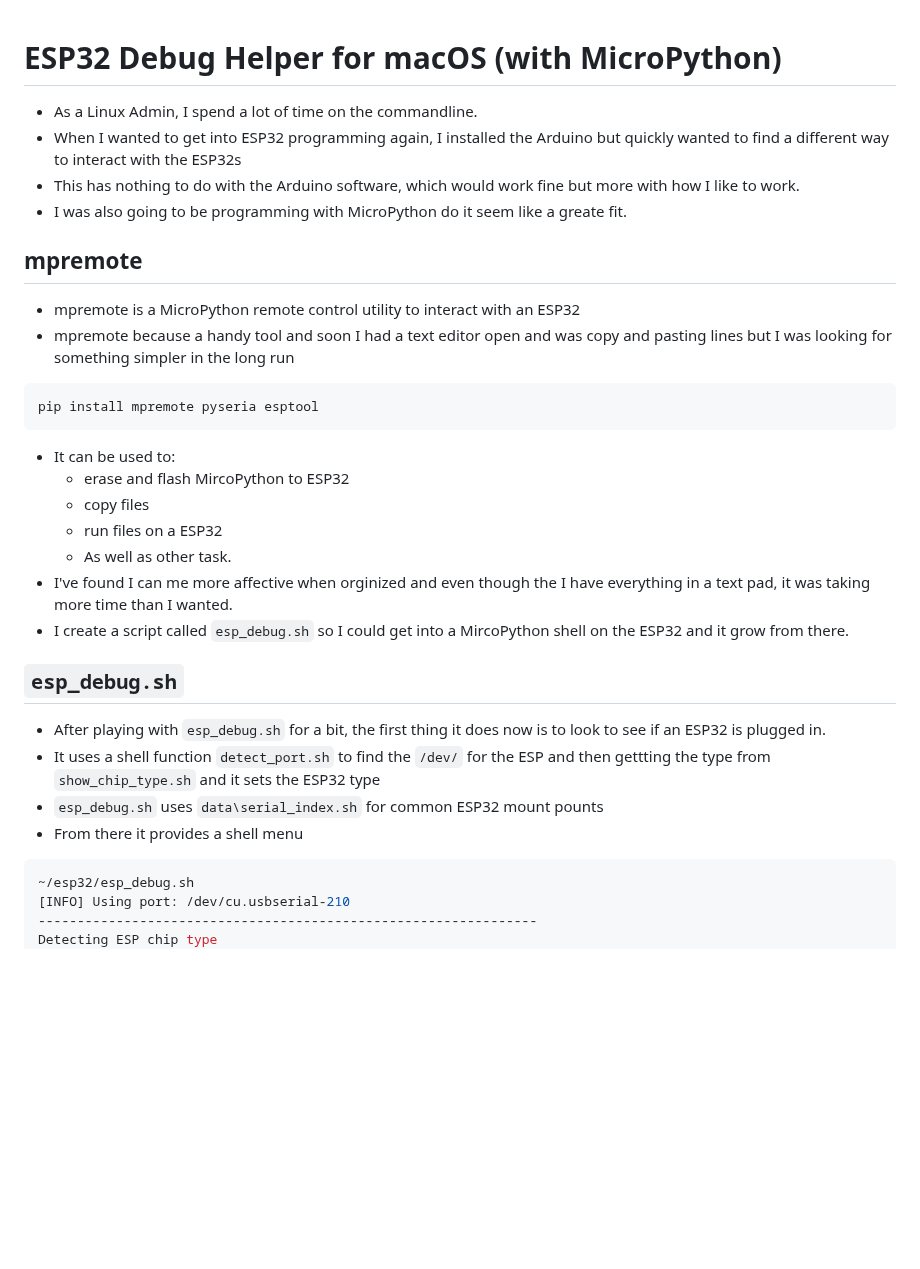
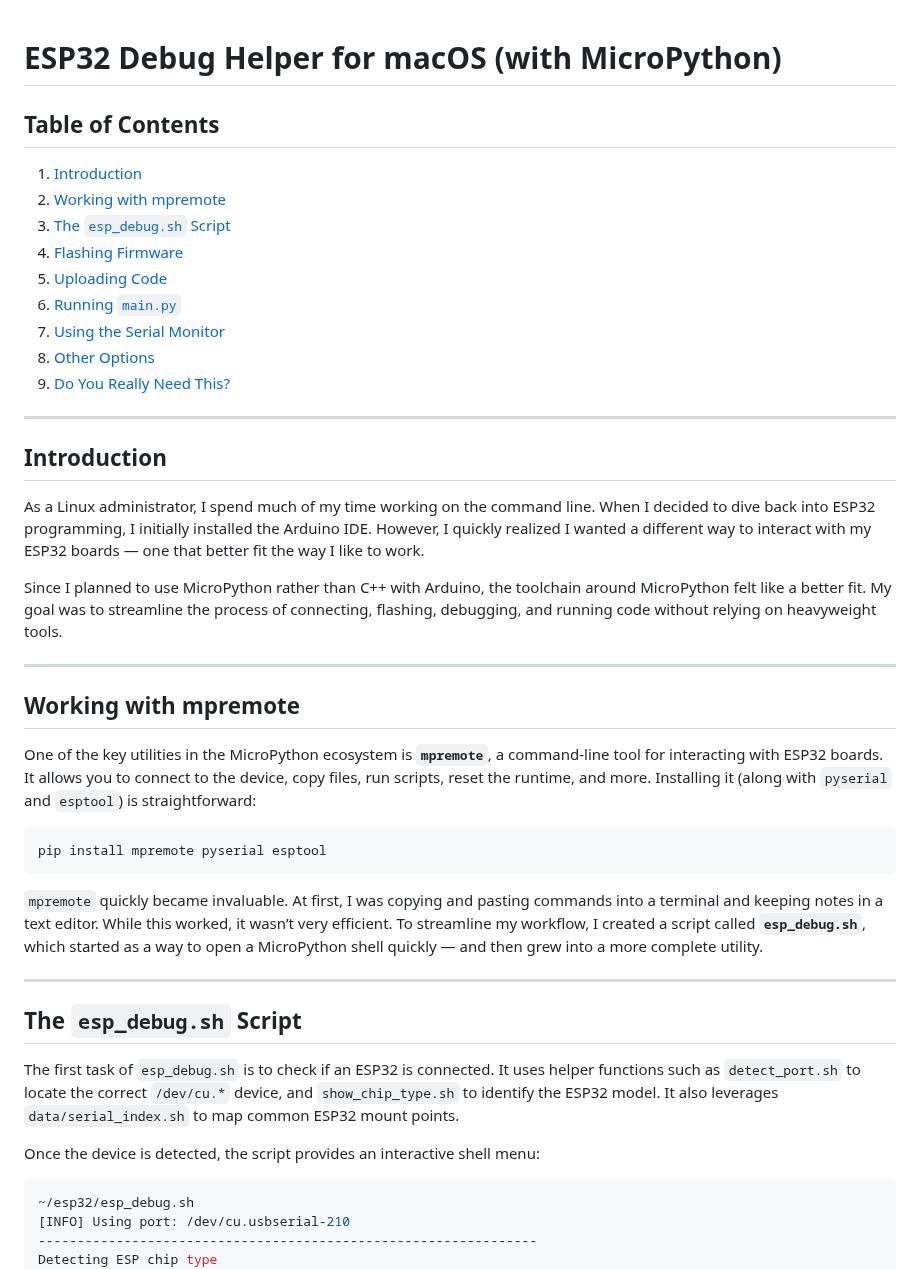
Before and after one commit to richard-sebos/articles, a Markdown page: 2025-09-24-Mac-ESP32/2025-09-24-Mac-ESP32.md, the part around one of its changes. GitHub-like rendering; blank space fills up the shorter version.

````diff
--- a/2025-09-24-Mac-ESP32/2025-09-24-Mac-ESP32.md
+++ b/2025-09-24-Mac-ESP32/2025-09-24-Mac-ESP32.md
@@ -1,30 +1,45 @@
-
 # ESP32 Debug Helper for macOS (with MicroPython)
 
-- As a Linux Admin, I spend a lot of time on the commandline.
-- When I wanted to get into ESP32 programming again, I installed the Arduino but quickly wanted to find a different way to interact with the ESP32s
-- This has nothing to do with the Arduino software, which would work fine but more with how I like to work.
-- I was also going to be programming with MicroPython do it seem like a greate fit.
+## Table of Contents
 
-## mpremote
-- mpremote is a MicroPython remote control utility to interact with an ESP32
-- mpremote because a handy tool and soon I had a text editor open and was copy and pasting lines but I was looking for something simpler in the long run
+1. [Introduction](#introduction)
+2. [Working with mpremote](#working-with-mpremote)
+3. [The `esp_debug.sh` Script](#the-esp_debugsh-script)
+4. [Flashing Firmware](#flashing-firmware)
+5. [Uploading Code](#uploading-code)
+6. [Running `main.py`](#running-mainpy)
+7. [Using the Serial Monitor](#using-the-serial-monitor)
+8. [Other Options](#other-options)
+9. [Do You Really Need This?](#do-you-really-need-this)
+
+---
+
+## Introduction
+
+As a Linux administrator, I spend much of my time working on the command line. When I decided to dive back into ESP32 programming, I initially installed the Arduino IDE. However, I quickly realized I wanted a different way to interact with my ESP32 boards — one that better fit the way I like to work.
+
+Since I planned to use MicroPython rather than C++ with Arduino, the toolchain around MicroPython felt like a better fit. My goal was to streamline the process of connecting, flashing, debugging, and running code without relying on heavyweight tools.
+
+---
+
+## Working with mpremote
+
+One of the key utilities in the MicroPython ecosystem is **`mpremote`**, a command-line tool for interacting with ESP32 boards. It allows you to connect to the device, copy files, run scripts, reset the runtime, and more. Installing it (along with `pyserial` and `esptool`) is straightforward:
+
+```bash
+pip install mpremote pyserial esptool
 ```
-pip install mpremote pyseria esptool
-```
-- It can be used to:
-  - erase and flash MircoPython to ESP32
-  - copy files
-  - run files on a ESP32
-  - As well as other task.
-- I've found I can me more affective when orginized and even though the I have everything in a text pad, it was taking more time than I wanted.
-- I create a script called `esp_debug.sh` so I could get into a MircoPython shell on the ESP32 and it grow from there.
 
-## `esp_debug.sh`
-- After playing with `esp_debug.sh` for a bit, the first thing it does now is to look to see if an ESP32 is plugged in.
-- It uses a shell function `detect_port.sh` to find the `/dev/` for the ESP and then gettting the type from `show_chip_type.sh` and it sets the ESP32 type
-- `esp_debug.sh` uses `data\serial_index.sh` for common ESP32 mount pounts
-- From there it provides a shell menu
+`mpremote` quickly became invaluable. At first, I was copying and pasting commands into a terminal and keeping notes in a text editor. While this worked, it wasn’t very efficient. To streamline my workflow, I created a script called **`esp_debug.sh`**, which started as a way to open a MicroPython shell quickly — and then grew into a more complete utility.
+
+---
+
+## The `esp_debug.sh` Script
+
+The first task of `esp_debug.sh` is to check if an ESP32 is connected. It uses helper functions such as `detect_port.sh` to locate the correct `/dev/cu.*` device, and `show_chip_type.sh` to identify the ESP32 model. It also leverages `data/serial_index.sh` to map common ESP32 mount points.
+
+Once the device is detected, the script provides an interactive shell menu:
+
 ```bash
 ~/esp32/esp_debug.sh
 [INFO] Using port: /dev/cu.usbserial-210
````
Also changed, not shown: other parts of 2025-09-24-Mac-ESP32/2025-09-24-Mac-ESP32.md (+57 -34 lines).
